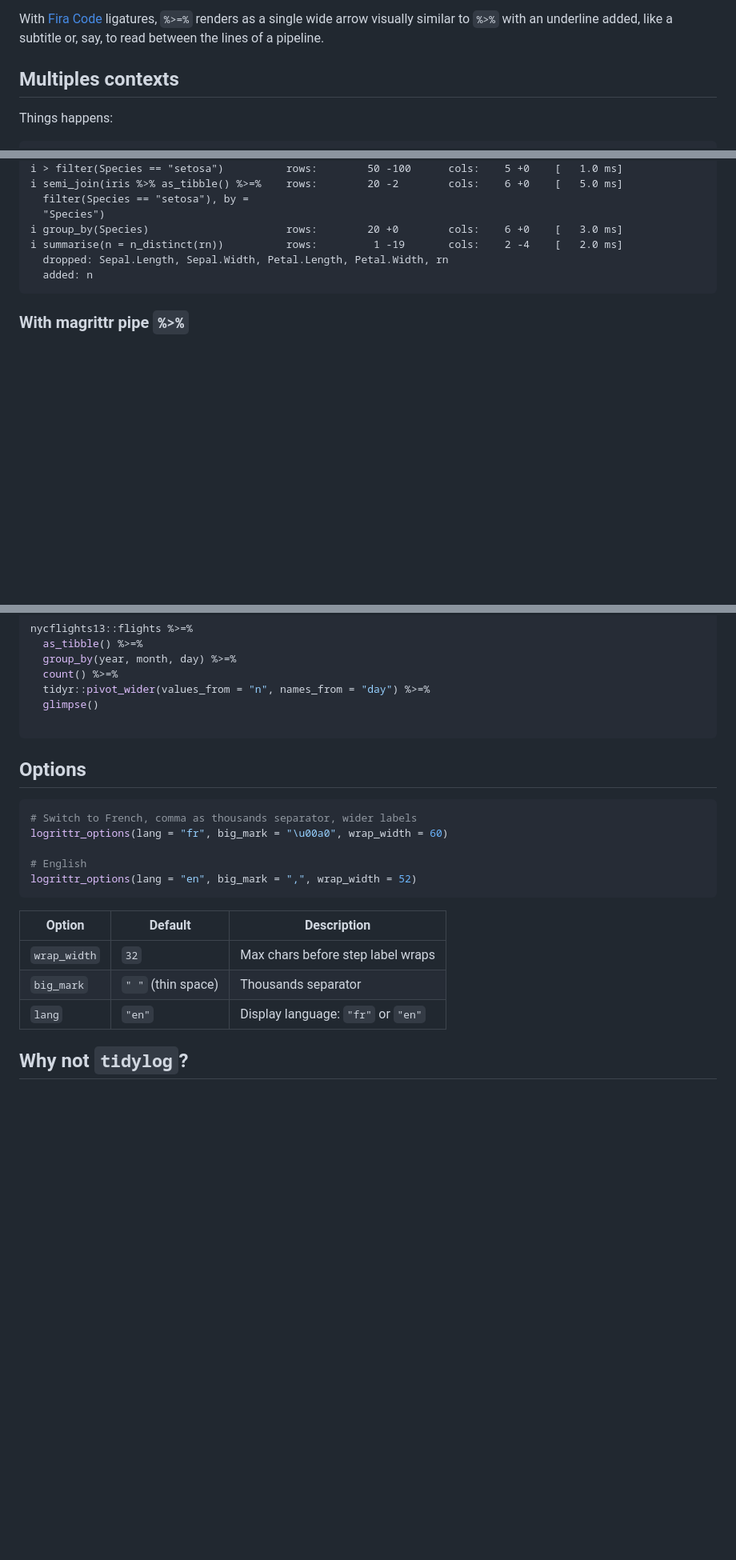
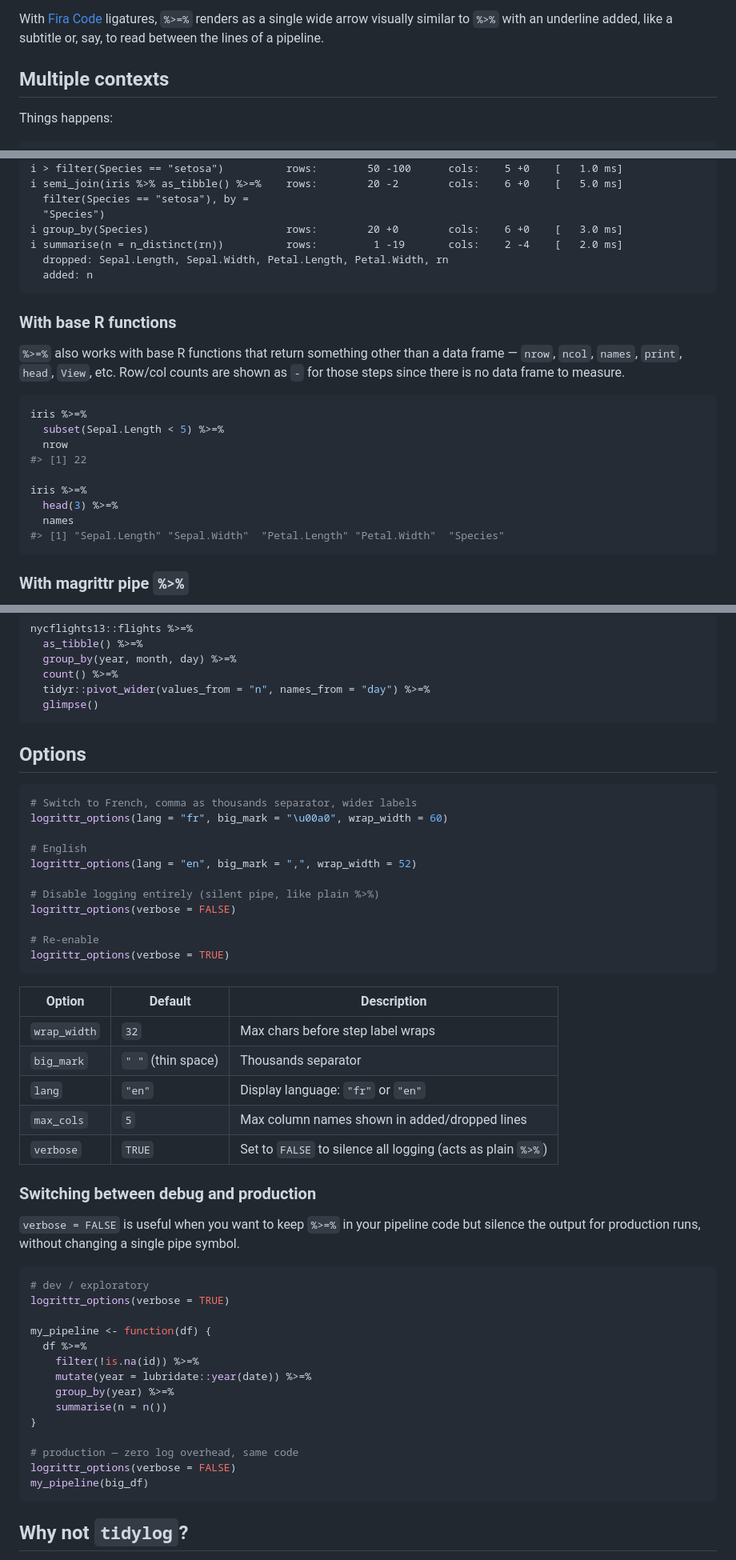
Before and after one commit to GuillaumePressiat/logrittr, a Markdown page: README.md, 3 parts joined by grey strips. Shown at 80% size. Drawn GitHub-style; blank space fills up the shorter version.

````diff
--- a/README.md
+++ b/README.md
@@ -35,7 +35,7 @@ or, say, to read between the lines of a pipeline.
 
 
 
-## Multiples contexts
+## Multiple contexts
 
 Things happens:
 
@@ -111,6 +111,25 @@ iris %>=%
   added: n
 ```
 
+### With base R functions
+
+`%>=%` also works with base R functions that return something other than a
+data frame — `nrow`, `ncol`, `names`, `print`, `head`, `View`, etc. Row/col
+counts are shown as `-` for those steps since there is no data frame to
+measure.
+
+```r
+iris %>=%
+  subset(Sepal.Length < 5) %>=%
+  nrow
+#> [1] 22
+
+iris %>=%
+  head(3) %>=%
+  names
+#> [1] "Sepal.Length" "Sepal.Width"  "Petal.Length" "Petal.Width"  "Species"
+```
+
 ### With magrittr pipe `%>%`
 
 Replace `%>%` in the global environment with `%>=%` (and restore it)
@@ -174,7 +196,6 @@ nycflights13::flights %>=%
   count() %>=%
   tidyr::pivot_wider(values_from = "n", names_from = "day") %>=%
   glimpse()
-
 ```
 
 
@@ -188,6 +209,12 @@ logrittr_options(lang = "fr", big_mark = "\u00a0", wrap_width = 60)
 
 # English
 logrittr_options(lang = "en", big_mark = ",", wrap_width = 52)
+
+# Disable logging entirely (silent pipe, like plain %>%)
+logrittr_options(verbose = FALSE)
+
+# Re-enable
+logrittr_options(verbose = TRUE)
 ```
 
 | Option | Default | Description |
@@ -195,6 +222,30 @@ logrittr_options(lang = "en", big_mark = ",", wrap_width = 52)
 | `wrap_width` | `32` | Max chars before step label wraps |
 | `big_mark` | `" "` (thin space) | Thousands separator |
 | `lang` | `"en"` | Display language: `"fr"` or `"en"` |
+| `max_cols` | `5` | Max column names shown in added/dropped lines |
+| `verbose` | `TRUE` | Set to `FALSE` to silence all logging (acts as plain `%>%`) |
+
+### Switching between debug and production
+
+`verbose = FALSE` is useful when you want to keep `%>=%` in your pipeline code
+but silence the output for production runs, without changing a single pipe symbol.
+
+```r
+# dev / exploratory
+logrittr_options(verbose = TRUE)
+
+my_pipeline <- function(df) {
+  df %>=%
+    filter(!is.na(id)) %>=%
+    mutate(year = lubridate::year(date)) %>=%
+    group_by(year) %>=%
+    summarise(n = n())
+}
+
+# production — zero log overhead, same code
+logrittr_options(verbose = FALSE)
+my_pipeline(big_df)
+```
 
 ## Why not `tidylog`?
 
````
Also changed, not shown: other parts of README.md (+11 -10 lines).
